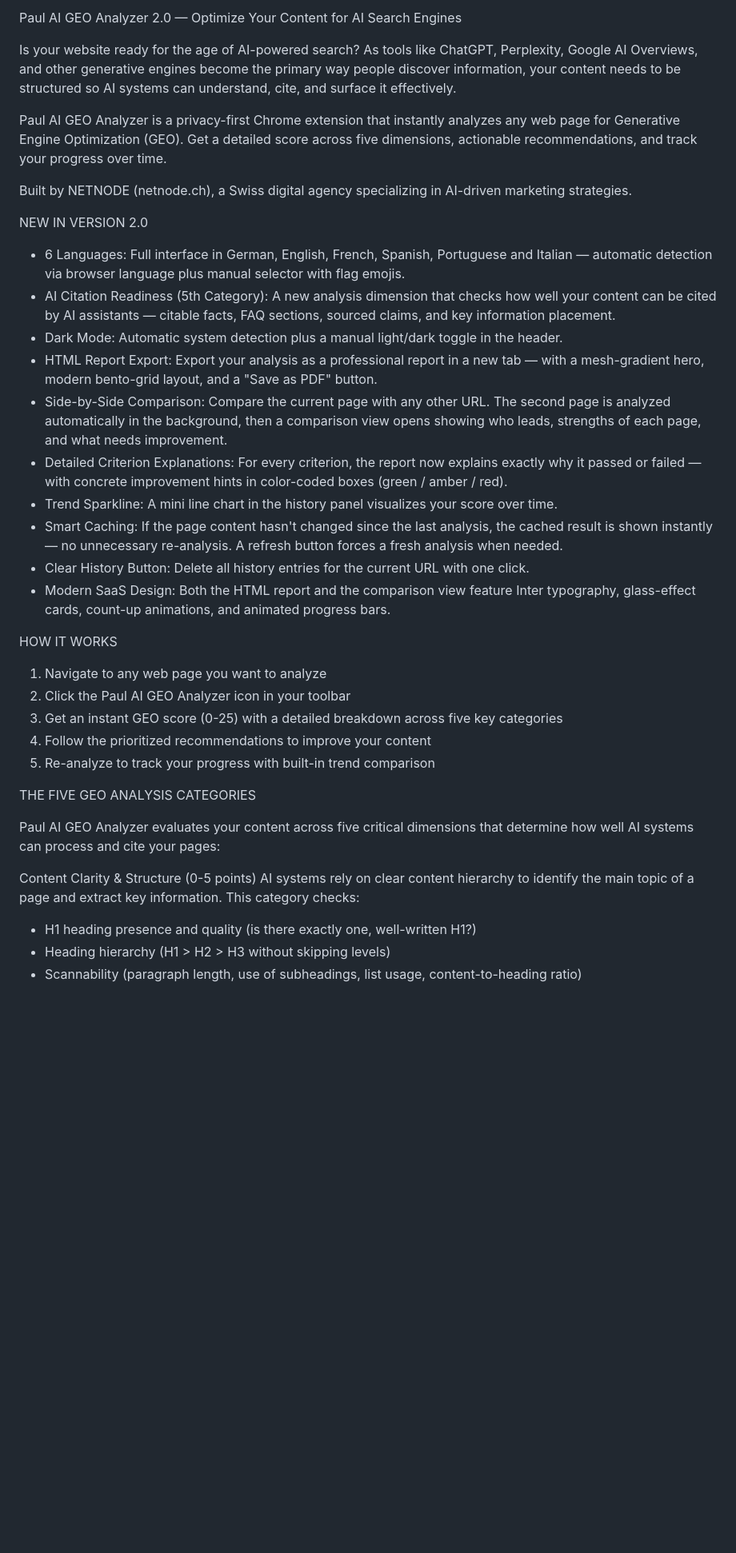
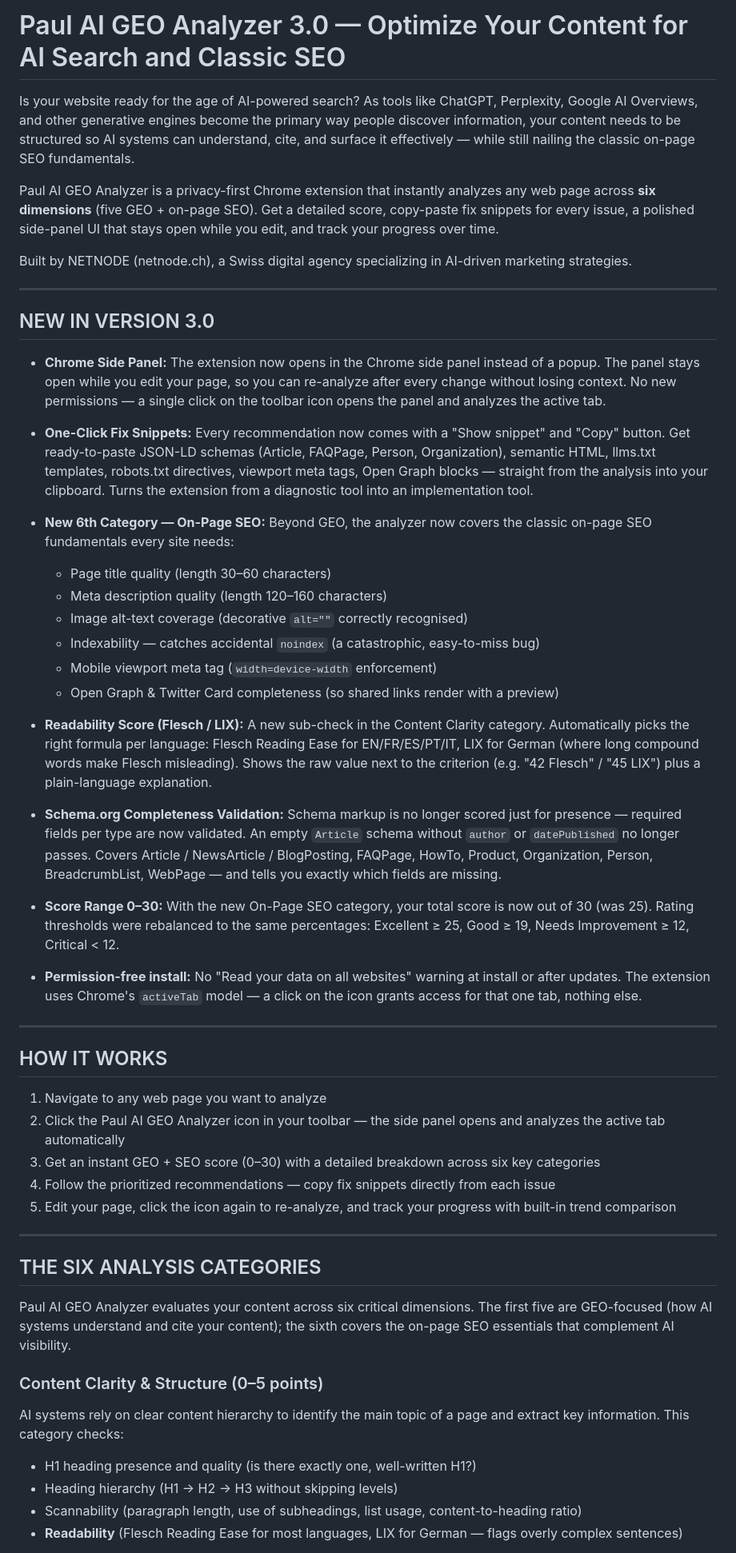
Before and after one commit to MichiMauch/geo-chrome-ext, a Markdown page: STORE_DESCRIPTION.md, the part around one of its changes. Shown at 80% size. Drawn GitHub-style; blank space fills up the shorter version.

```diff
--- a/STORE_DESCRIPTION.md
+++ b/STORE_DESCRIPTION.md
@@ -1,42 +1,55 @@
-Paul AI GEO Analyzer 2.0 — Optimize Your Content for AI Search Engines
+# Paul AI GEO Analyzer 3.0 — Optimize Your Content for AI Search and Classic SEO
 
-Is your website ready for the age of AI-powered search? As tools like ChatGPT, Perplexity, Google AI Overviews, and other generative engines become the primary way people discover information, your content needs to be structured so AI systems can understand, cite, and surface it effectively.
+Is your website ready for the age of AI-powered search? As tools like ChatGPT, Perplexity, Google AI Overviews, and other generative engines become the primary way people discover information, your content needs to be structured so AI systems can understand, cite, and surface it effectively — while still nailing the classic on-page SEO fundamentals.
 
-Paul AI GEO Analyzer is a privacy-first Chrome extension that instantly analyzes any web page for Generative Engine Optimization (GEO). Get a detailed score across five dimensions, actionable recommendations, and track your progress over time.
+Paul AI GEO Analyzer is a privacy-first Chrome extension that instantly analyzes any web page across **six dimensions** (five GEO + on-page SEO). Get a detailed score, copy-paste fix snippets for every issue, a polished side-panel UI that stays open while you edit, and track your progress over time.
 
 Built by NETNODE (netnode.ch), a Swiss digital agency specializing in AI-driven marketing strategies.
 
+---
 
-NEW IN VERSION 2.0
+## NEW IN VERSION 3.0
 
-- 6 Languages: Full interface in German, English, French, Spanish, Portuguese and Italian — automatic detection via browser language plus manual selector with flag emojis.
-- AI Citation Readiness (5th Category): A new analysis dimension that checks how well your content can be cited by AI assistants — citable facts, FAQ sections, sourced claims, and key information placement.
-- Dark Mode: Automatic system detection plus a manual light/dark toggle in the header.
-- HTML Report Export: Export your analysis as a professional report in a new tab — with a mesh-gradient hero, modern bento-grid layout, and a "Save as PDF" button.
-- Side-by-Side Comparison: Compare the current page with any other URL. The second page is analyzed automatically in the background, then a comparison view opens showing who leads, strengths of each page, and what needs improvement.
-- Detailed Criterion Explanations: For every criterion, the report now explains exactly why it passed or failed — with concrete improvement hints in color-coded boxes (green / amber / red).
-- Trend Sparkline: A mini line chart in the history panel visualizes your score over time.
-- Smart Caching: If the page content hasn't changed since the last analysis, the cached result is shown instantly — no unnecessary re-analysis. A refresh button forces a fresh analysis when needed.
-- Clear History Button: Delete all history entries for the current URL with one click.
-- Modern SaaS Design: Both the HTML report and the comparison view feature Inter typography, glass-effect cards, count-up animations, and animated progress bars.
+- **Chrome Side Panel:** The extension now opens in the Chrome side panel instead of a popup. The panel stays open while you edit your page, so you can re-analyze after every change without losing context. No new permissions — a single click on the toolbar icon opens the panel and analyzes the active tab.
 
+- **One-Click Fix Snippets:** Every recommendation now comes with a "Show snippet" and "Copy" button. Get ready-to-paste JSON-LD schemas (Article, FAQPage, Person, Organization), semantic HTML, llms.txt templates, robots.txt directives, viewport meta tags, Open Graph blocks — straight from the analysis into your clipboard. Turns the extension from a diagnostic tool into an implementation tool.
 
-HOW IT WORKS
+- **New 6th Category — On-Page SEO:** Beyond GEO, the analyzer now covers the classic on-page SEO fundamentals every site needs:
+  - Page title quality (length 30–60 characters)
+  - Meta description quality (length 120–160 characters)
+  - Image alt-text coverage (decorative `alt=""` correctly recognised)
+  - Indexability — catches accidental `noindex` (a catastrophic, easy-to-miss bug)
+  - Mobile viewport meta tag (`width=device-width` enforcement)
+  - Open Graph & Twitter Card completeness (so shared links render with a preview)
+
+- **Readability Score (Flesch / LIX):** A new sub-check in the Content Clarity category. Automatically picks the right formula per language: Flesch Reading Ease for EN/FR/ES/PT/IT, LIX for German (where long compound words make Flesch misleading). Shows the raw value next to the criterion (e.g. "42 Flesch" / "45 LIX") plus a plain-language explanation.
+
+- **Schema.org Completeness Validation:** Schema markup is no longer scored just for presence — required fields per type are now validated. An empty `Article` schema without `author` or `datePublished` no longer passes. Covers Article / NewsArticle / BlogPosting, FAQPage, HowTo, Product, Organization, Person, BreadcrumbList, WebPage — and tells you exactly which fields are missing.
+
+- **Score Range 0–30:** With the new On-Page SEO category, your total score is now out of 30 (was 25). Rating thresholds were rebalanced to the same percentages: Excellent ≥ 25, Good ≥ 19, Needs Improvement ≥ 12, Critical < 12.
+
+- **Permission-free install:** No "Read your data on all websites" warning at install or after updates. The extension uses Chrome's `activeTab` model — a click on the icon grants access for that one tab, nothing else.
+
+---
+
+## HOW IT WORKS
 
 1. Navigate to any web page you want to analyze
-2. Click the Paul AI GEO Analyzer icon in your toolbar
-3. Get an instant GEO score (0-25) with a detailed breakdown across five key categories
-4. Follow the prioritized recommendations to improve your content
-5. Re-analyze to track your progress with built-in trend comparison
+2. Click the Paul AI GEO Analyzer icon in your toolbar — the side panel opens and analyzes the active tab automatically
+3. Get an instant GEO + SEO score (0–30) with a detailed breakdown across six key categories
+4. Follow the prioritized recommendations — copy fix snippets directly from each issue
+5. Edit your page, click the icon again to re-analyze, and track your progress with built-in trend comparison
 
+---
 
-THE FIVE GEO ANALYSIS CATEGORIES
+## THE SIX ANALYSIS CATEGORIES
 
-Paul AI GEO Analyzer evaluates your content across five critical dimensions that determine how well AI systems can process and cite your pages:
+Paul AI GEO Analyzer evaluates your content across six critical dimensions. The first five are GEO-focused (how AI systems understand and cite your content); the sixth covers the on-page SEO essentials that complement AI visibility.
 
-Content Clarity & Structure (0-5 points)
+### Content Clarity & Structure (0–5 points)
 AI systems rely on clear content hierarchy to identify the main topic of a page and extract key information. This category checks:
 - H1 heading presence and quality (is there exactly one, well-written H1?)
-- Heading hierarchy (H1 > H2 > H3 without skipping levels)
+- Heading hierarchy (H1 → H2 → H3 without skipping levels)
 - Scannability (paragraph length, use of subheadings, list usage, content-to-heading ratio)
+- **Readability** (Flesch Reading Ease for most languages, LIX for German — flags overly complex sentences)
 
```
Also changed, not shown: other parts of STORE_DESCRIPTION.md (+74 -54 lines).
